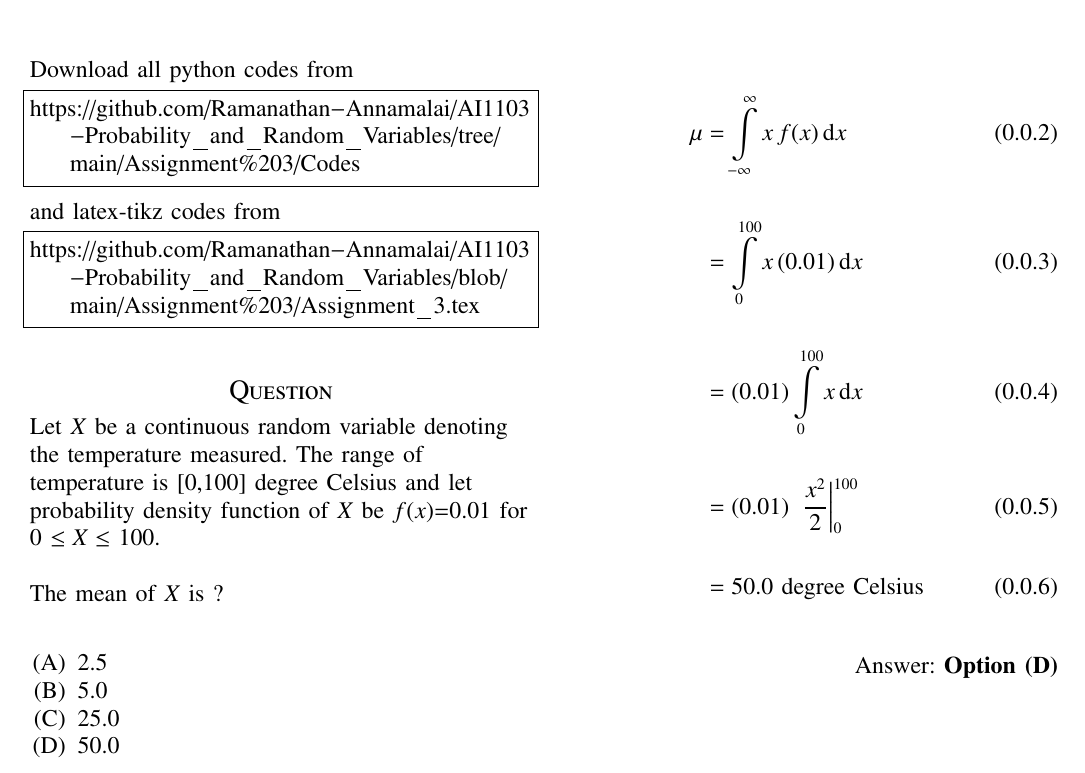
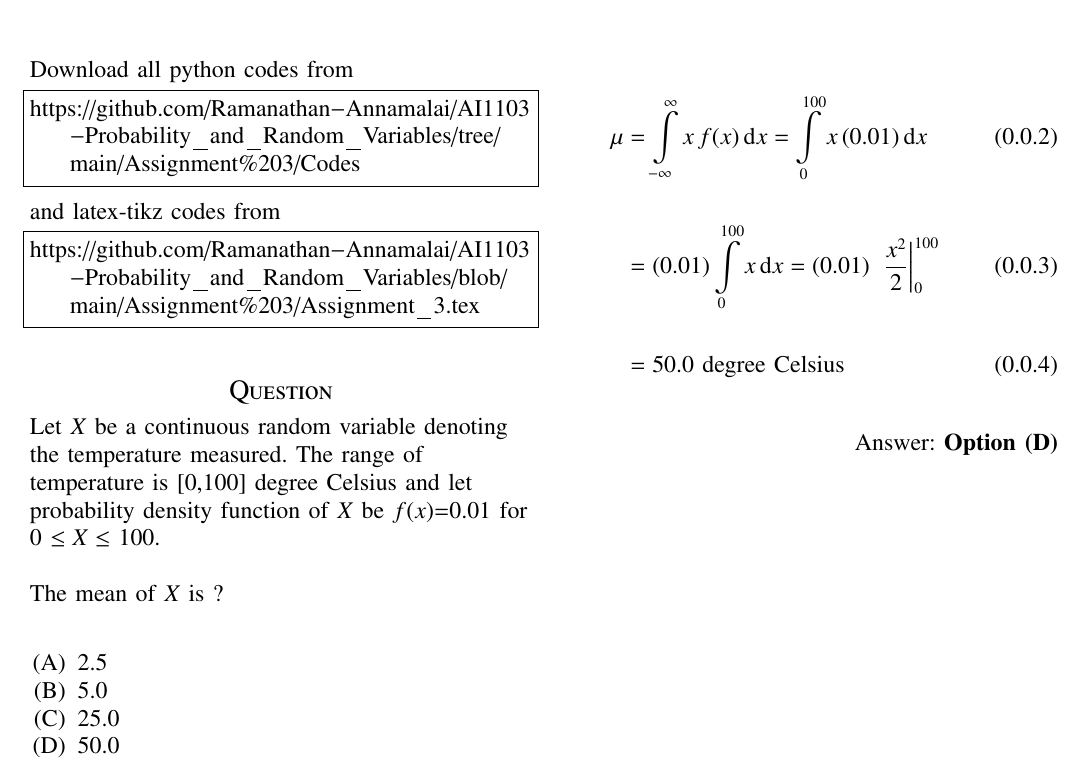
Before and after one commit to Ramanathan-Annamalai/AI1103-Probability_and_Random_Variables, a LaTeX problem sheet (Assignment 3/Assignment_3.tex): part of the page, cut so that both start at the same text. Compiled offline with pdfLaTeX.

Commit message:
Update Assignment_3.tex

```diff
--- a/Assignment 3/Assignment_3.tex
+++ b/Assignment 3/Assignment_3.tex
@@ -166,10 +166,8 @@ Mean of the random variable X is \(\mu\)
 \end{flushleft}
 
 \begin{align}
-    \mu &= \int\limits_{-\infty}^{\infty} x\,f(x)\,\mathrm{d}x\\\nonumber\\
-    &=\displaystyle\int\limits_{0}^{100} x\,(0.01)\,\mathrm{d}x\\\nonumber\\
-    &=(0.01)\displaystyle\int\limits_{0}^{100} x\,\mathrm{d}x\\\nonumber\\
-    &=(0.01)\;\;\frac{x^2}{2}\bigg\vert_0^{100}\\\nonumber\\
+    \mu &= \int\limits_{-\infty}^{\infty} x\,f(x)\,\mathrm{d}x =\displaystyle\int\limits_{0}^{100} x\,(0.01)\,\mathrm{d}x\\\nonumber\\
+    &=(0.01)\displaystyle\int\limits_{0}^{100} x\,\mathrm{d}x = (0.01)\;\;\frac{x^2}{2}\bigg\vert_0^{100}\\\nonumber\\
     &=50.0 \text{  degree Celsius}\\\nonumber
 \end{align}
 
```
